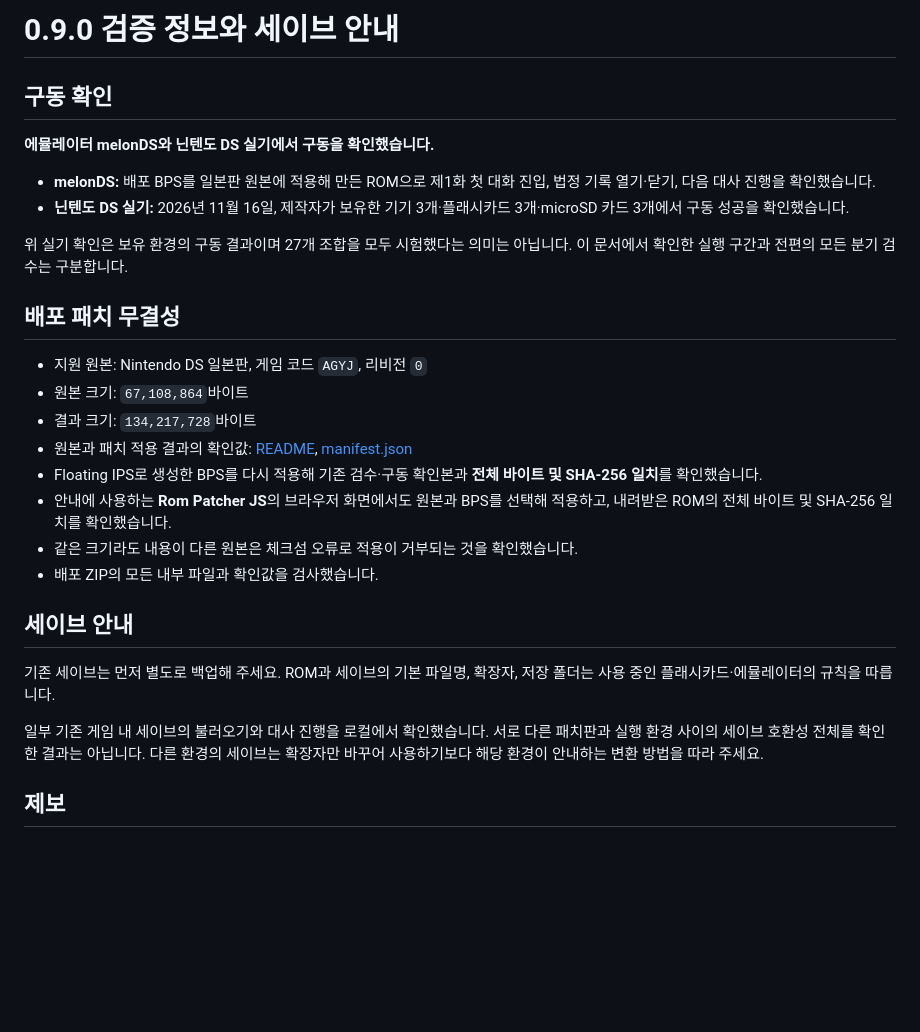
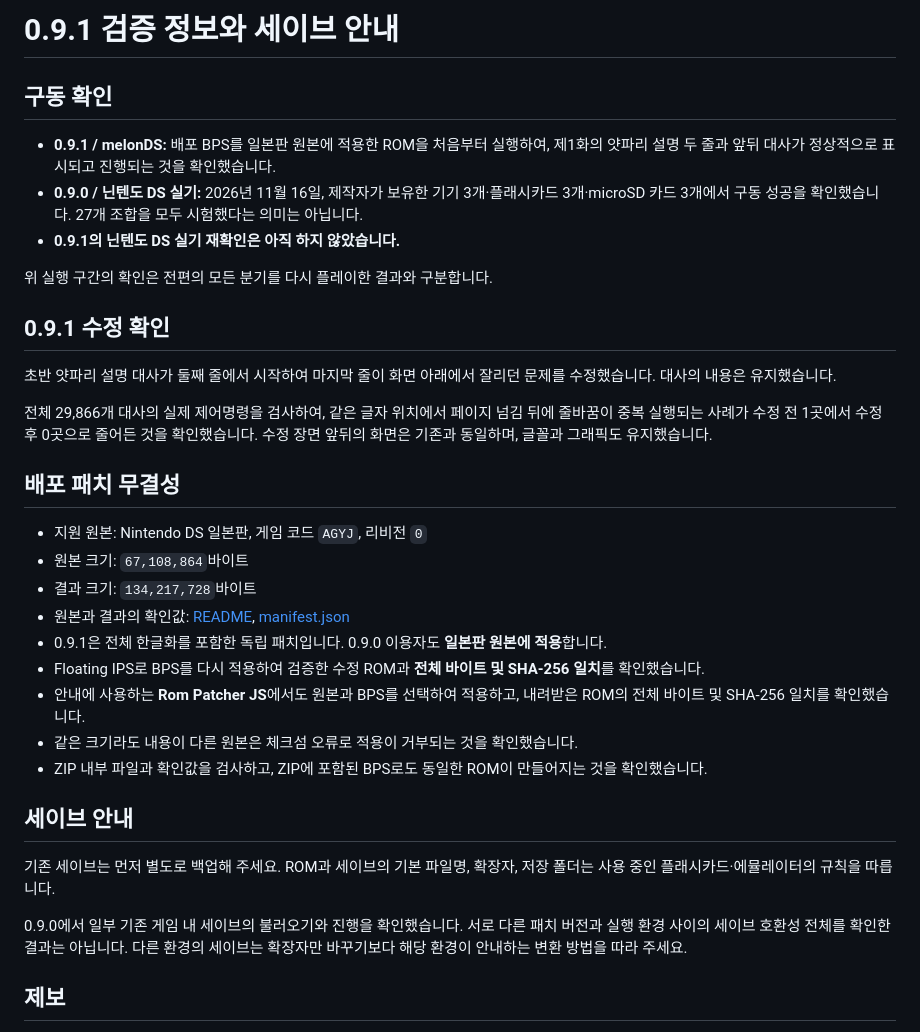
Before and after one commit to lf-idonotknow/Gyakuten-Saiban-1-NDS-Korean-Patch, a Markdown page: docs/VERIFICATION.md, the part around the change. Drawn GitHub-style; blank space fills up the shorter version.

```diff
--- a/docs/VERIFICATION.md
+++ b/docs/VERIFICATION.md
@@ -1,30 +1,36 @@
-# 0.9.0 검증 정보와 세이브 안내
+# 0.9.1 검증 정보와 세이브 안내
 
 ## 구동 확인
 
-<strong>에뮬레이터 melonDS와 닌텐도 DS 실기에서 구동을 확인했습니다.</strong>
+- <strong>0.9.1 / melonDS:</strong> 배포 BPS를 일본판 원본에 적용한 ROM을 처음부터 실행하여, 제1화의 얏파리 설명 두 줄과 앞뒤 대사가 정상적으로 표시되고 진행되는 것을 확인했습니다.
+- <strong>0.9.0 / 닌텐도 DS 실기:</strong> 2026년 11월 16일, 제작자가 보유한 기기 3개·플래시카드 3개·microSD 카드 3개에서 구동 성공을 확인했습니다. 27개 조합을 모두 시험했다는 의미는 아닙니다.
+- <strong>0.9.1의 닌텐도 DS 실기 재확인은 아직 하지 않았습니다.</strong>
 
-- <strong>melonDS:</strong> 배포 BPS를 일본판 원본에 적용해 만든 ROM으로 제1화 첫 대화 진입, 법정 기록 열기·닫기, 다음 대사 진행을 확인했습니다.
-- <strong>닌텐도 DS 실기:</strong> 2026년 11월 16일, 제작자가 보유한 기기 3개·플래시카드 3개·microSD 카드 3개에서 구동 성공을 확인했습니다.
+위 실행 구간의 확인은 전편의 모든 분기를 다시 플레이한 결과와 구분합니다.
 
-위 실기 확인은 보유 환경의 구동 결과이며 27개 조합을 모두 시험했다는 의미는 아닙니다. 이 문서에서 확인한 실행 구간과 전편의 모든 분기 검수는 구분합니다.
+## 0.9.1 수정 확인
+
+초반 얏파리 설명 대사가 둘째 줄에서 시작하여 마지막 줄이 화면 아래에서 잘리던 문제를 수정했습니다. 대사의 내용은 유지했습니다.
+
+전체 29,866개 대사의 실제 제어명령을 검사하여, 같은 글자 위치에서 페이지 넘김 뒤에 줄바꿈이 중복 실행되는 사례가 수정 전 1곳에서 수정 후 0곳으로 줄어든 것을 확인했습니다. 수정 장면 앞뒤의 화면은 기존과 동일하며, 글꼴과 그래픽도 유지했습니다.
 
 ## 배포 패치 무결성
 
 - 지원 원본: Nintendo DS 일본판, 게임 코드 `AGYJ`, 리비전 `0`
 - 원본 크기: `67,108,864`바이트
 - 결과 크기: `134,217,728`바이트
-- 원본과 패치 적용 결과의 확인값: [README](../README.md#준비물과-적용-대상), [manifest.json](../manifest.json)
-- Floating IPS로 생성한 BPS를 다시 적용해 기존 검수·구동 확인본과 <strong>전체 바이트 및 SHA-256 일치</strong>를 확인했습니다.
-- 안내에 사용하는 <strong>Rom Patcher JS</strong>의 브라우저 화면에서도 원본과 BPS를 선택해 적용하고, 내려받은 ROM의 전체 바이트 및 SHA-256 일치를 확인했습니다.
+- 원본과 결과의 확인값: [README](../README.md#준비물과-적용-대상), [manifest.json](../manifest.json)
+- 0.9.1은 전체 한글화를 포함한 독립 패치입니다. 0.9.0 이용자도 <strong>일본판 원본에 적용</strong>합니다.
+- Floating IPS로 BPS를 다시 적용하여 검증한 수정 ROM과 <strong>전체 바이트 및 SHA-256 일치</strong>를 확인했습니다.
+- 안내에 사용하는 <strong>Rom Patcher JS</strong>에서도 원본과 BPS를 선택하여 적용하고, 내려받은 ROM의 전체 바이트 및 SHA-256 일치를 확인했습니다.
 - 같은 크기라도 내용이 다른 원본은 체크섬 오류로 적용이 거부되는 것을 확인했습니다.
-- 배포 ZIP의 모든 내부 파일과 확인값을 검사했습니다.
+- ZIP 내부 파일과 확인값을 검사하고, ZIP에 포함된 BPS로도 동일한 ROM이 만들어지는 것을 확인했습니다.
 
 ## 세이브 안내
 
 기존 세이브는 먼저 별도로 백업해 주세요. ROM과 세이브의 기본 파일명, 확장자, 저장 폴더는 사용 중인 플래시카드·에뮬레이터의 규칙을 따릅니다.
 
-일부 기존 게임 내 세이브의 불러오기와 대사 진행을 로컬에서 확인했습니다. 서로 다른 패치판과 실행 환경 사이의 세이브 호환성 전체를 확인한 결과는 아닙니다. 다른 환경의 세이브는 확장자만 바꾸어 사용하기보다 해당 환경이 안내하는 변환 방법을 따라 주세요.
+0.9.0에서 일부 기존 게임 내 세이브의 불러오기와 진행을 확인했습니다. 서로 다른 패치 버전과 실행 환경 사이의 세이브 호환성 전체를 확인한 결과는 아닙니다. 다른 환경의 세이브는 확장자만 바꾸기보다 해당 환경이 안내하는 변환 방법을 따라 주세요.
 
 ## 제보
 
```
Also changed, not shown: README.md (+15 -9 lines), docs/APPLY.md (+10 -10 lines), docs/images/patcher-ready.png, 4 other files.
